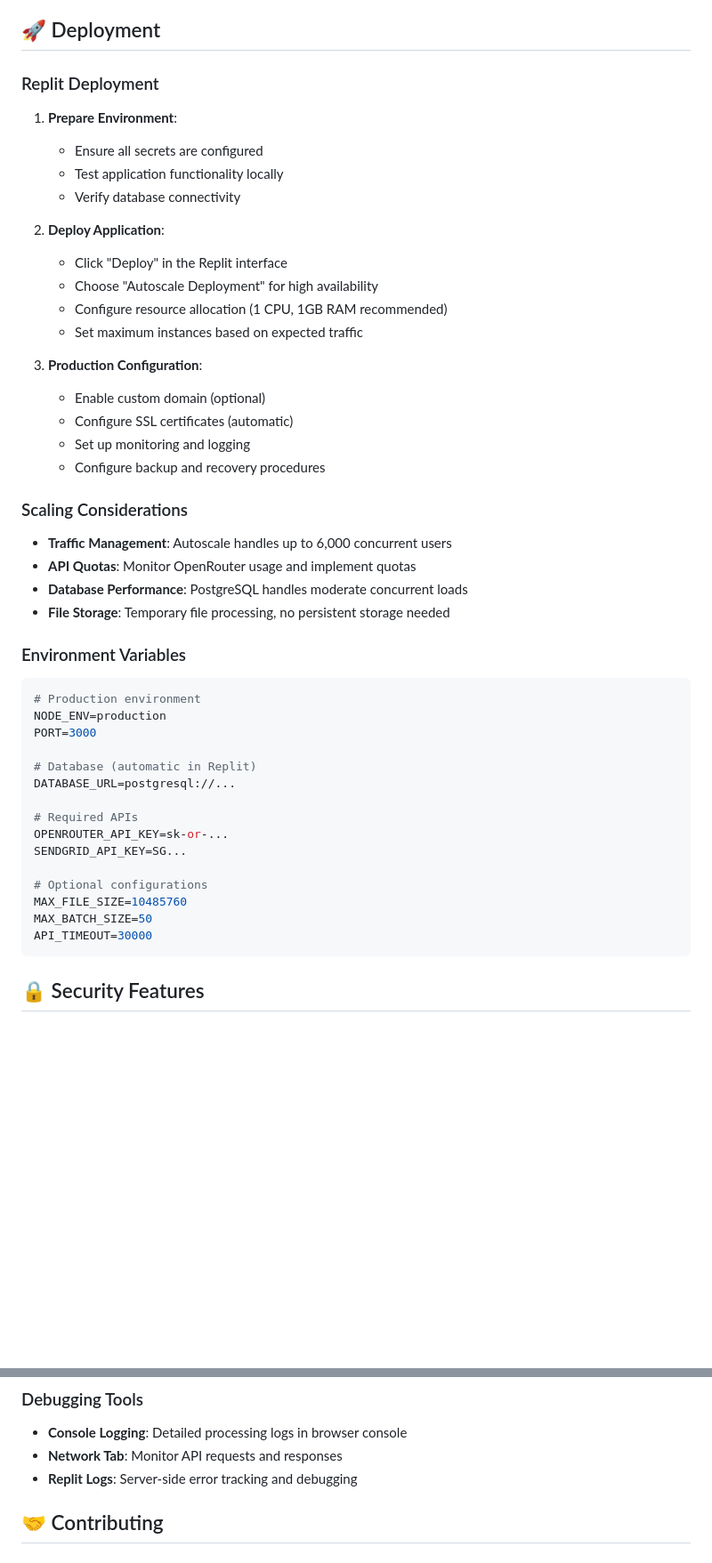
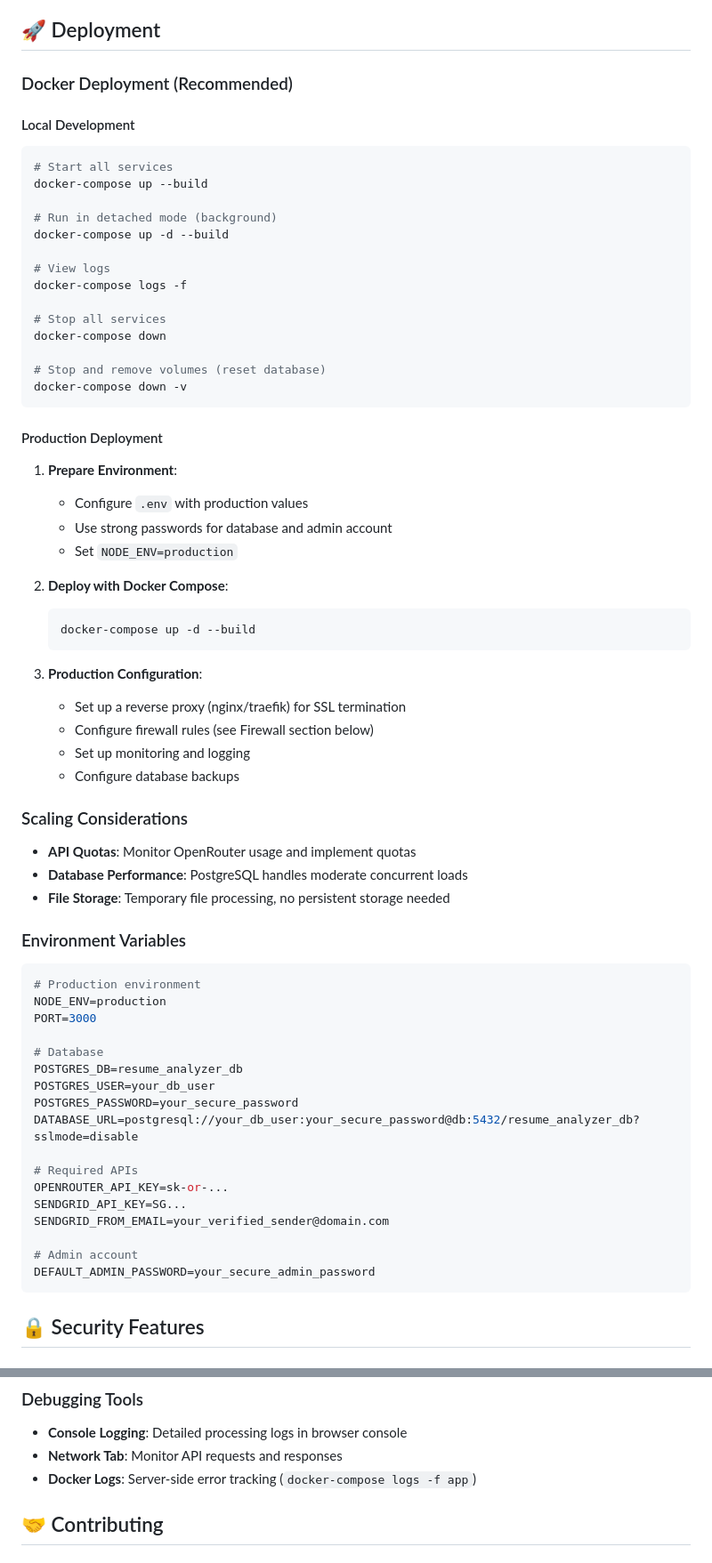
Before and after one commit to tabish-pro/hrtech, a Markdown page: README.md, 2 parts joined by grey strips. Shown at 89% size. Rendered like a GitHub page; blank space fills up the shorter version.

````diff
--- a/README.md
+++ b/README.md
@@ -306,26 +337,44 @@ POST /api/send-email
 
 ## 🚀 Deployment
 
-### Replit Deployment
+### Docker Deployment (Recommended)
+
+#### Local Development
+```bash
+# Start all services
+docker-compose up --build
+
+# Run in detached mode (background)
+docker-compose up -d --build
+
+# View logs
+docker-compose logs -f
+
+# Stop all services
+docker-compose down
+
+# Stop and remove volumes (reset database)
+docker-compose down -v
+```
+
+#### Production Deployment
 1. **Prepare Environment**:
-   - Ensure all secrets are configured
-   - Test application functionality locally
-   - Verify database connectivity
+   - Configure `.env` with production values
+   - Use strong passwords for database and admin account
+   - Set `NODE_ENV=production`
 
-2. **Deploy Application**:
-   - Click "Deploy" in the Replit interface
-   - Choose "Autoscale Deployment" for high availability
-   - Configure resource allocation (1 CPU, 1GB RAM recommended)
-   - Set maximum instances based on expected traffic
+2. **Deploy with Docker Compose**:
+   ```bash
+   docker-compose up -d --build
+   ```
 
 3. **Production Configuration**:
-   - Enable custom domain (optional)
-   - Configure SSL certificates (automatic)
+   - Set up a reverse proxy (nginx/traefik) for SSL termination
+   - Configure firewall rules (see Firewall section below)
    - Set up monitoring and logging
-   - Configure backup and recovery procedures
+   - Configure database backups
 
 ### Scaling Considerations
-- **Traffic Management**: Autoscale handles up to 6,000 concurrent users
 - **API Quotas**: Monitor OpenRouter usage and implement quotas
 - **Database Performance**: PostgreSQL handles moderate concurrent loads
 - **File Storage**: Temporary file processing, no persistent storage needed
@@ -336,17 +385,19 @@ POST /api/send-email
 NODE_ENV=production
 PORT=3000
 
-# Database (automatic in Replit)
-DATABASE_URL=postgresql://...
+# Database
+POSTGRES_DB=resume_analyzer_db
+POSTGRES_USER=your_db_user
+POSTGRES_PASSWORD=your_secure_password
+DATABASE_URL=postgresql://your_db_user:your_secure_password@db:5432/resume_analyzer_db?sslmode=disable
 
 # Required APIs
 OPENROUTER_API_KEY=sk-or-...
 SENDGRID_API_KEY=SG...
+SENDGRID_FROM_EMAIL=your_verified_sender@domain.com
 
-# Optional configurations
-MAX_FILE_SIZE=10485760
-MAX_BATCH_SIZE=50
-API_TIMEOUT=30000
+# Admin account
+DEFAULT_ADMIN_PASSWORD=your_secure_admin_password
 ```
 
 ## 🔒 Security Features
@@ -411,7 +462,7 @@ const API_TIMEOUT = 45000; // 45 seconds
 ### Debugging Tools
 - **Console Logging**: Detailed processing logs in browser console
 - **Network Tab**: Monitor API requests and responses
-- **Replit Logs**: Server-side error tracking and debugging
+- **Docker Logs**: Server-side error tracking (`docker-compose logs -f app`)
 
 ## 🤝 Contributing
 
````
Also changed, not shown: other parts of README.md (+60 -29 lines).
